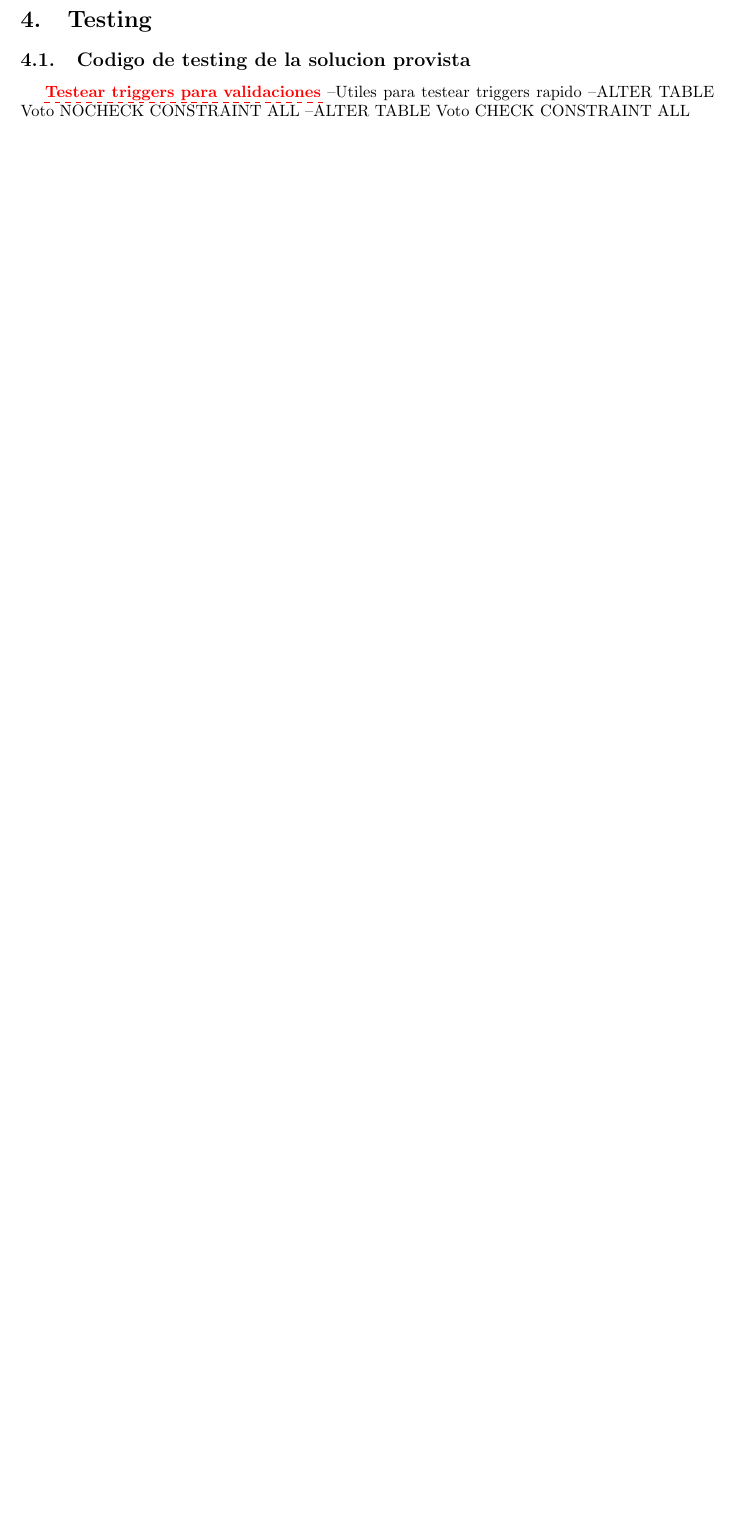
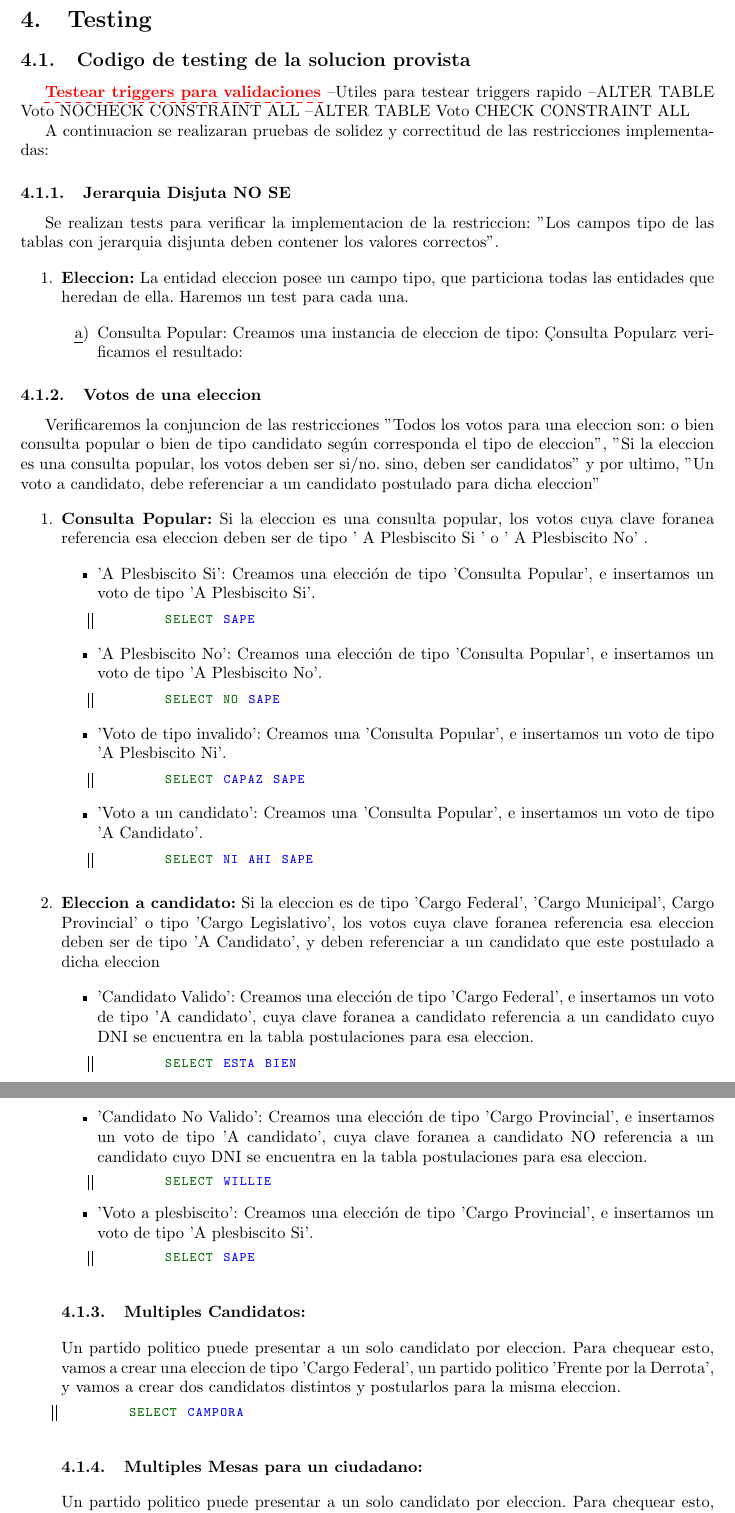
Before and after one commit to svilerino/bbdd, a LaTeX document (tp1/informe/informe.tex, which reads tp1/informe/testing.tex): part of page 17 of 18 before the commit and two parts of pages 17 and 18 of 19 after it, the two joined at a grey line, cut so that both start at the same text, the shorter picture padded with empty space. Compiled offline with pdfLaTeX.

Commit message:
tests en el tex

```diff
--- a/tp1/informe/testing.tex
+++ b/tp1/informe/testing.tex
@@ -3,3 +3,92 @@
 --Utiles para testear triggers rapido
 --ALTER TABLE Voto NOCHECK CONSTRAINT ALL
 --ALTER TABLE Voto CHECK CONSTRAINT ALL
+
+A continuacion se realizaran pruebas de solidez y correctitud de las restricciones implementadas:
+
+\subsubsection{Jerarquia Disjuta NO SE}
+
+Se realizan tests para verificar la implementacion de la restriccion: "Los campos tipo de las tablas con jerarquia disjunta deben contener los valores correctos".
+
+\begin{enumerate}
+
+\item \textbf{Eleccion:} La entidad eleccion posee un campo tipo, que particiona todas las entidades que heredan
+de ella. Haremos un test para cada una.
+
+\begin{enumerate}
+
+\item Consulta Popular: Creamos una instancia de eleccion de tipo: "Consulta Popular" y verificamos el
+resultado:
+
+\end{enumerate}
+
+\end{enumerate}
+
+\subsubsection{Votos de una eleccion}
+
+Verificaremos la conjuncion de las restricciones "Todos los votos para una eleccion son: o bien consulta popular o bien de tipo candidato según corresponda el tipo de eleccion",  "Si la eleccion es una consulta popular, los votos deben ser si/no. sino, deben ser candidatos'' y por ultimo, ''Un voto a candidato, debe referenciar a un candidato postulado para dicha eleccion''
+
+\begin{enumerate}
+
+\item \textbf{Consulta Popular:} Si la eleccion es una consulta popular, los votos cuya clave foranea
+referencia esa eleccion deben ser de tipo ' A Plesbiscito Si ' o ' A Plesbiscito No' .
+
+	\begin{itemize}
+	\item 'A Plesbiscito Si': Creamos una elección de tipo 'Consulta Popular', e insertamos un voto
+	de tipo 'A Plesbiscito Si'.
+	\begin{lstlisting}
+	SELECT SAPE
+	\end{lstlisting}
+
+	\item 'A Plesbiscito No': Creamos una elección de tipo 'Consulta Popular', e insertamos un voto
+	de tipo 'A Plesbiscito No'.
+	\begin{lstlisting}
+	SELECT NO SAPE
+	\end{lstlisting}
+	\item 'Voto de tipo invalido': Creamos una 'Consulta Popular', e insertamos un voto
+	de tipo 'A Plesbiscito Ni'.
+	\begin{lstlisting}
+	SELECT CAPAZ SAPE
+	\end{lstlisting}
+
+	\item 'Voto a un candidato': Creamos una 'Consulta Popular', e insertamos un voto
+	de tipo 'A Candidato'.
+	\begin{lstlisting}
+	SELECT NI AHI SAPE
+	\end{lstlisting}
+
+	\end{itemize}
+
+\item \textbf{Eleccion a candidato:}  Si la eleccion es de tipo 'Cargo Federal', 'Cargo Municipal', Cargo Provincial' o tipo 'Cargo Legislativo', los votos cuya clave foranea referencia esa eleccion deben ser de tipo 'A Candidato', y deben referenciar a un candidato que este postulado a dicha eleccion
+
+	\begin{itemize}
+	\item 'Candidato Valido': Creamos una elección de tipo 'Cargo Federal', e insertamos un voto
+	de tipo 'A candidato', cuya clave foranea a candidato referencia a un candidato cuyo DNI se encuentra en la tabla postulaciones para esa eleccion.
+	\begin{lstlisting}
+	SELECT ESTA BIEN
+	\end{lstlisting}
+
+	\item 'Candidato No Valido': Creamos una elección de tipo 'Cargo Provincial', e insertamos un voto
+	de tipo 'A candidato', cuya clave foranea a candidato NO referencia a un candidato cuyo DNI se encuentra en la tabla postulaciones para esa eleccion.
+	\begin{lstlisting}
+	SELECT WILLIE
+	\end{lstlisting}
+
+	\item 'Voto a plesbiscito': Creamos una elección de tipo 'Cargo Provincial', e insertamos un voto
+	de tipo 'A plesbiscito Si'.
+	\begin{lstlisting}
+	SELECT SAPE
+	\end{lstlisting}
+
+	\end{itemize}
+
+\subsubsection{Multiples Candidatos:} Un partido politico puede presentar a un solo candidato por eleccion. Para chequear esto, vamos a crear una eleccion de tipo 'Cargo Federal', un partido politico
+'Frente por la Derrota', y vamos a crear dos candidatos distintos y postularlos para la misma eleccion.
+	\begin{lstlisting}
+	SELECT CAMPORA
+	\end{lstlisting}
+
+
+\subsubsection{Multiples Mesas para un ciudadano:} Un partido politico puede presentar a un solo candidato por eleccion. Para chequear esto, vamos a crear una eleccion de tipo 'Cargo Federal', un partido politico
+'Frente por la Derrota', y vamos a crear dos candidatos distintos y postularlos para la misma eleccion.
+	\begin{lstlisting}
```
Also changed, not shown: tp1/informe/testing.tex (29 more changed lines).
